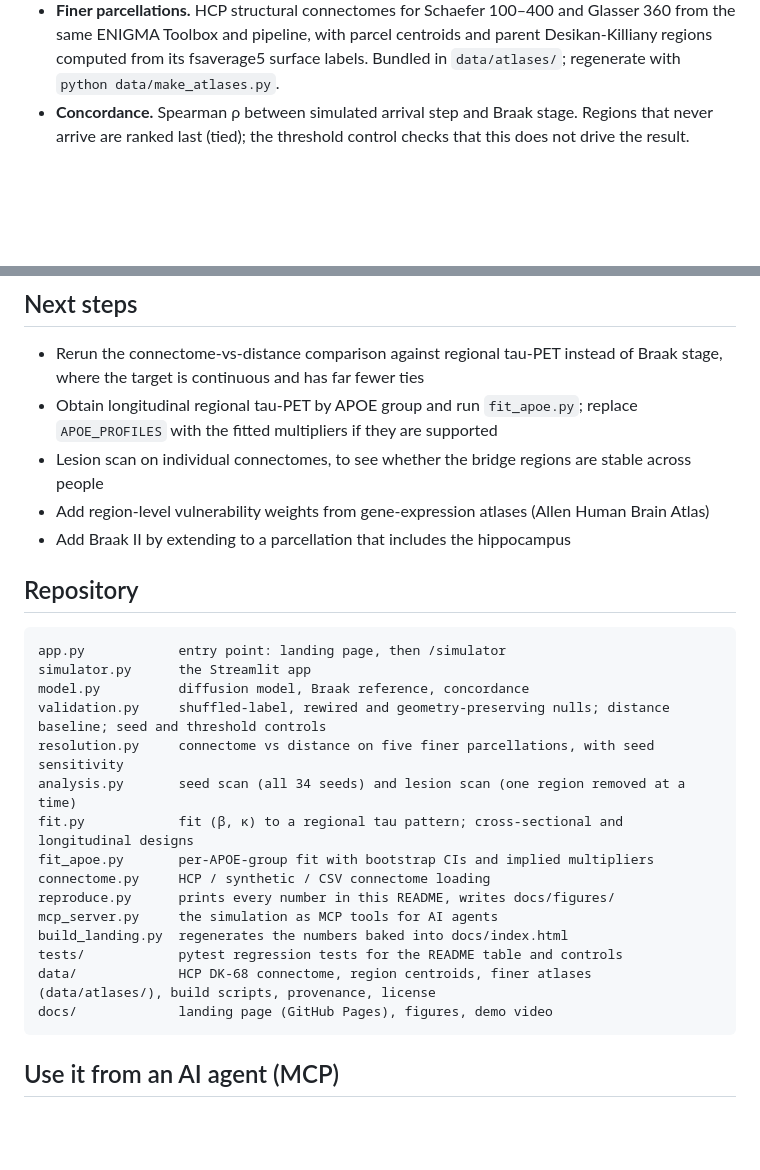
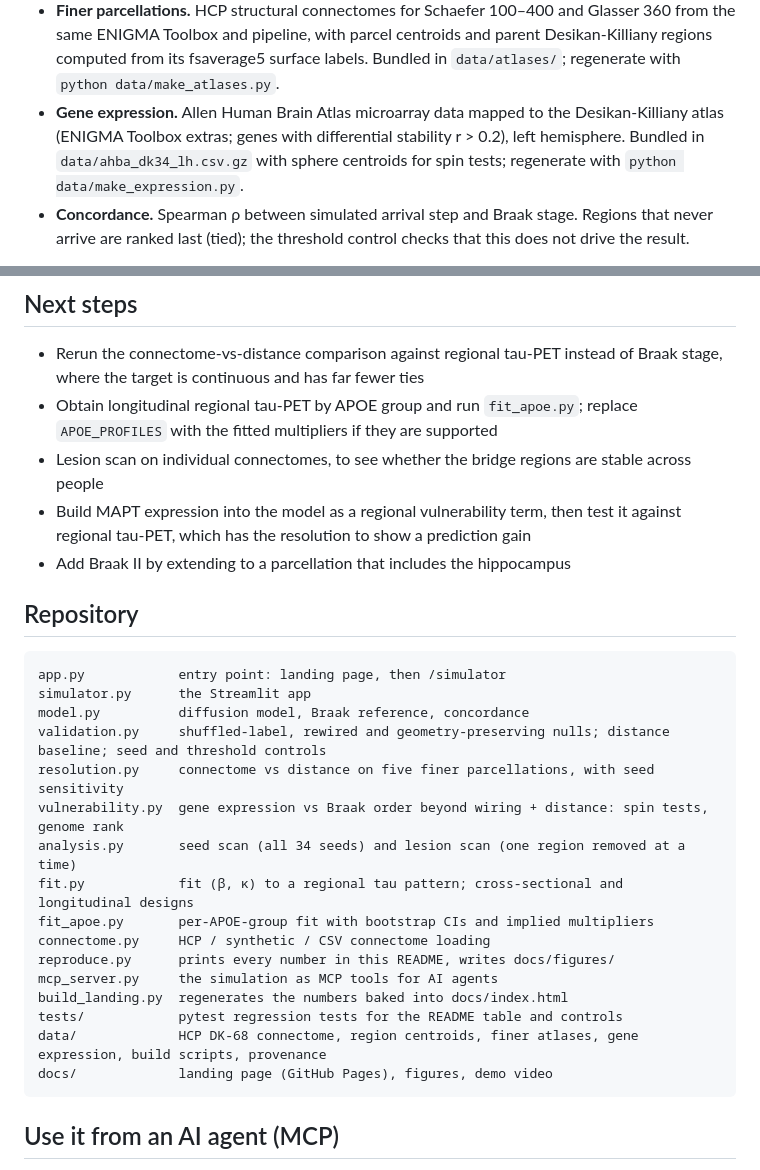
Before and after one commit to OluwatobaOyagbemi/Connectome-Spread, a Markdown page: README.md, 2 parts joined by grey strips. Rendered like a GitHub page; blank space fills up the shorter version.

````diff
--- a/README.md
+++ b/README.md
@@ -189,6 +189,10 @@ threshold 0.10.
   Glasser 360 from the same ENIGMA Toolbox and pipeline, with parcel centroids
   and parent Desikan-Killiany regions computed from its fsaverage5 surface
   labels. Bundled in `data/atlases/`; regenerate with `python data/make_atlases.py`.
+- **Gene expression.** Allen Human Brain Atlas microarray data mapped to the
+  Desikan-Killiany atlas (ENIGMA Toolbox extras; genes with differential
+  stability r > 0.2), left hemisphere. Bundled in `data/ahba_dk34_lh.csv.gz`
+  with sphere centroids for spin tests; regenerate with `python data/make_expression.py`.
 - **Concordance.** Spearman ρ between simulated arrival step and Braak stage.
   Regions that never arrive are ranked last (tied); the threshold control checks
   that this does not drive the result.
@@ -276,7 +337,8 @@ on open data, reproducible from one script.
 - Obtain longitudinal regional tau-PET by APOE group and run `fit_apoe.py`; replace
   `APOE_PROFILES` with the fitted multipliers if they are supported
 - Lesion scan on individual connectomes, to see whether the bridge regions are stable across people
-- Add region-level vulnerability weights from gene-expression atlases (Allen Human Brain Atlas)
+- Build MAPT expression into the model as a regional vulnerability term, then test it
+  against regional tau-PET, which has the resolution to show a prediction gain
 - Add Braak II by extending to a parcellation that includes the hippocampus
 
 ## Repository
@@ -287,6 +349,7 @@ simulator.py      the Streamlit app
 model.py          diffusion model, Braak reference, concordance
 validation.py     shuffled-label, rewired and geometry-preserving nulls; distance baseline; seed and threshold controls
 resolution.py     connectome vs distance on five finer parcellations, with seed sensitivity
+vulnerability.py  gene expression vs Braak order beyond wiring + distance: spin tests, genome rank
 analysis.py       seed scan (all 34 seeds) and lesion scan (one region removed at a time)
 fit.py            fit (β, κ) to a regional tau pattern; cross-sectional and longitudinal designs
 fit_apoe.py       per-APOE-group fit with bootstrap CIs and implied multipliers
@@ -295,7 +358,7 @@ reproduce.py      prints every number in this README, writes docs/figures/
 mcp_server.py     the simulation as MCP tools for AI agents
 build_landing.py  regenerates the numbers baked into docs/index.html
 tests/            pytest regression tests for the README table and controls
-data/             HCP DK-68 connectome, region centroids, finer atlases (data/atlases/), build scripts, provenance, license
+data/             HCP DK-68 connectome, region centroids, finer atlases, gene expression, build scripts, provenance
 docs/             landing page (GitHub Pages), figures, demo video
 ```
 
````
Also changed, not shown: other parts of README.md (+57 -0 lines), data/README.md (+7 -0 lines), docs/figures/vulnerability.png (added), 7 other files.
